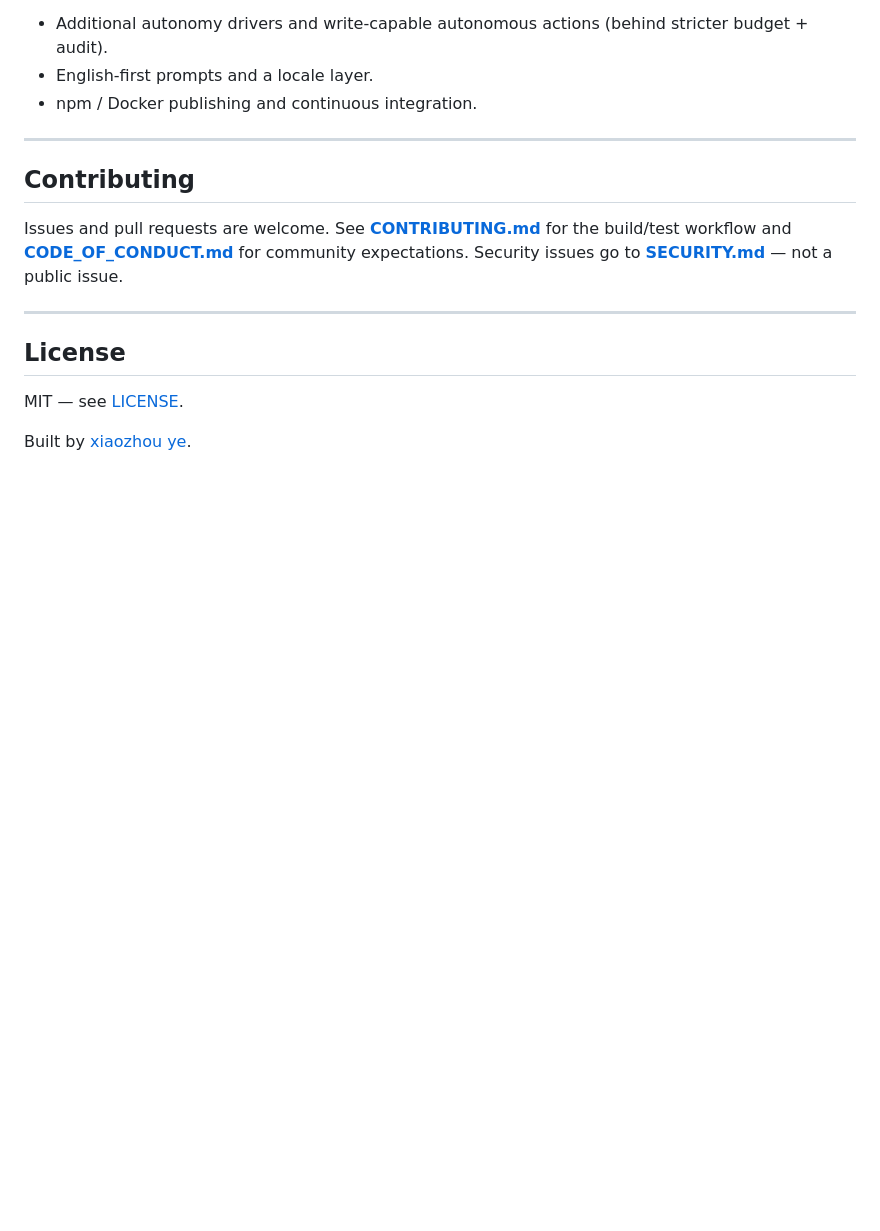
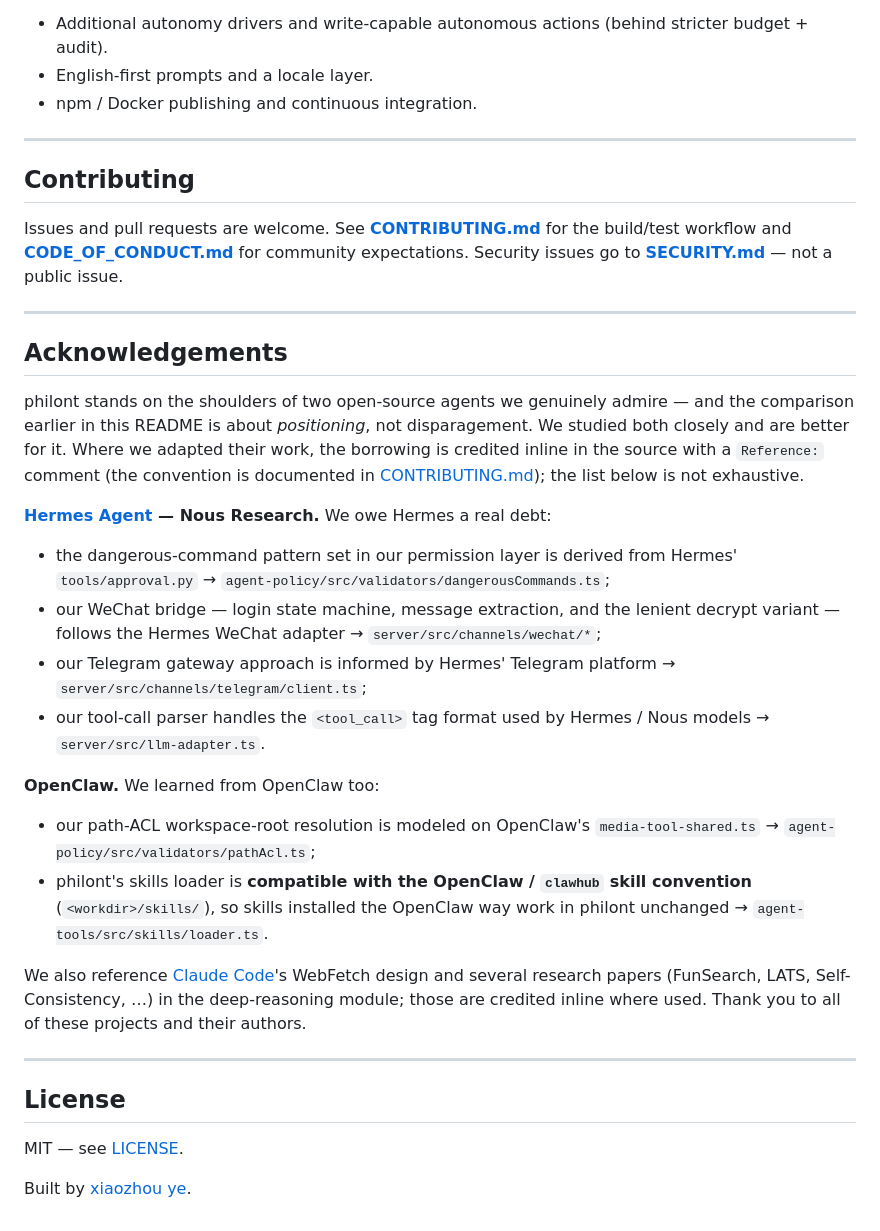
Before and after one commit to ruozhuoruoyu/philont, a Markdown page: README.md, the part around the change. Drawn GitHub-style; blank space fills up the shorter version.

Commit message:
docs(readme): add Acknowledgements crediting Hermes and OpenClaw
Thank the two projects philont learned from and enumerate the concrete
borrowings (dangerous-command patterns, WeChat/Telegram adapters, tool-call
parsing from Hermes; path-ACL root resolution and skills-loader convention
from OpenClaw), each kept as an inline `Reference:` comment in the source.

Co-Authored-By: Claude Opus 4.8 (1M context) <noreply@anthropic.com>

```diff
--- a/README.md
+++ b/README.md
@@ -207,6 +207,24 @@ Issues and pull requests are welcome. See **[CONTRIBUTING.md](CONTRIBUTING.md)**
 
 ---
 
+## Acknowledgements
+
+philont stands on the shoulders of two open-source agents we genuinely admire — and the comparison earlier in this README is about *positioning*, not disparagement. We studied both closely and are better for it. Where we adapted their work, the borrowing is credited inline in the source with a `Reference:` comment (the convention is documented in [CONTRIBUTING.md](CONTRIBUTING.md)); the list below is not exhaustive.
+
+**[Hermes Agent](https://github.com/NousResearch/hermes-agent) — Nous Research.** We owe Hermes a real debt:
+- the dangerous-command pattern set in our permission layer is derived from Hermes' `tools/approval.py` → `agent-policy/src/validators/dangerousCommands.ts`;
+- our WeChat bridge — login state machine, message extraction, and the lenient decrypt variant — follows the Hermes WeChat adapter → `server/src/channels/wechat/*`;
+- our Telegram gateway approach is informed by Hermes' Telegram platform → `server/src/channels/telegram/client.ts`;
+- our tool-call parser handles the `<tool_call>` tag format used by Hermes / Nous models → `server/src/llm-adapter.ts`.
+
+**OpenClaw.** We learned from OpenClaw too:
+- our path-ACL workspace-root resolution is modeled on OpenClaw's `media-tool-shared.ts` → `agent-policy/src/validators/pathAcl.ts`;
+- philont's skills loader is **compatible with the OpenClaw / `clawhub` skill convention** (`<workdir>/skills/`), so skills installed the OpenClaw way work in philont unchanged → `agent-tools/src/skills/loader.ts`.
+
+We also reference [Claude Code](https://claude.com/claude-code)'s WebFetch design and several research papers (FunSearch, LATS, Self-Consistency, …) in the deep-reasoning module; those are credited inline where used. Thank you to all of these projects and their authors.
+
+---
+
 ## License
 
 MIT — see [LICENSE](LICENSE).
```
